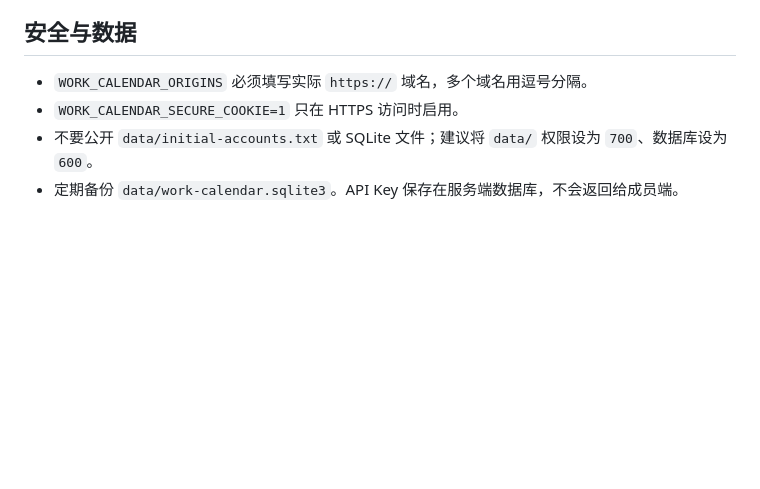
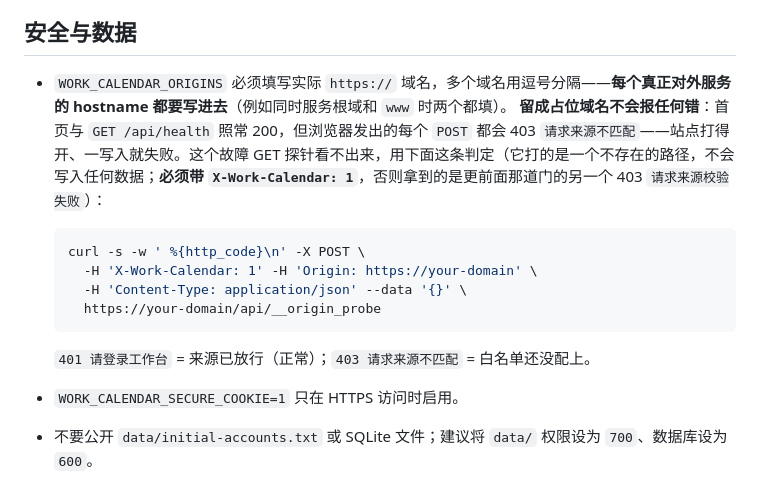
Before and after one commit to Ray-hola/work-calendar, a Markdown page: deploy/README.md, the part around the change. Drawn GitHub-style; blank space fills up the shorter version.

Commit message:
Document the silent failure mode of leaving WORK_CALENDAR_ORIGINS at the placeholder
Leaving the placeholder domain in place raises nothing: the landing page and
GET /api/health still return 200, while every browser POST is rejected with
403 request-origin mismatch - the site opens and cannot be written to. Add the
symptom plus a non-destructive probe (POST to a non-existent path, with the
app's own X-Work-Calendar header) so the next deployment does not have to
rediscover it.

````diff
--- a/deploy/README.md
+++ b/deploy/README.md
@@ -79,7 +79,17 @@ Set-ExecutionPolicy -Scope Process Bypass
 
 ## 安全与数据
 
-- `WORK_CALENDAR_ORIGINS` 必须填写实际 `https://` 域名，多个域名用逗号分隔。
+- `WORK_CALENDAR_ORIGINS` 必须填写实际 `https://` 域名，多个域名用逗号分隔——**每个真正对外服务的 hostname 都要写进去**（例如同时服务根域和 `www` 时两个都填）。
+  **留成占位域名不会报任何错**：首页与 `GET /api/health` 照常 200，但浏览器发出的每个 `POST` 都会 403 `请求来源不匹配`——站点打得开、一写入就失败。这个故障 GET 探针看不出来，用下面这条判定（它打的是一个不存在的路径，不会写入任何数据；**必须带 `X-Work-Calendar: 1`**，否则拿到的是更前面那道门的另一个 403 `请求来源校验失败`）：
+
+  ```bash
+  curl -s -w ' %{http_code}\n' -X POST \
+    -H 'X-Work-Calendar: 1' -H 'Origin: https://your-domain' \
+    -H 'Content-Type: application/json' --data '{}' \
+    https://your-domain/api/__origin_probe
+  ```
+
+  `401 请登录工作台` = 来源已放行（正常）；`403 请求来源不匹配` = 白名单还没配上。
 - `WORK_CALENDAR_SECURE_COOKIE=1` 只在 HTTPS 访问时启用。
 - 不要公开 `data/initial-accounts.txt` 或 SQLite 文件；建议将 `data/` 权限设为 `700`、数据库设为 `600`。
 - 定期备份 `data/work-calendar.sqlite3`。API Key 保存在服务端数据库，不会返回给成员端。
````
